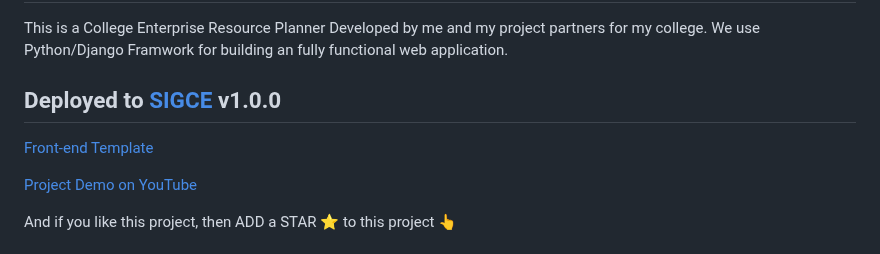
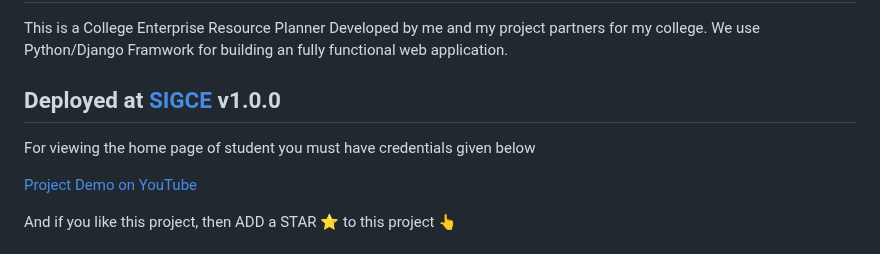
Before and after one commit to Ansarimajid/College-ERP, a Markdown page: README.md, the part around the change. Drawn GitHub-style.

Commit message:
Update README.md
Signed-off-by: Ansari Majid Ali <86536394+Ansarimajid@users.noreply.github.com>

```diff
--- a/README.md
+++ b/README.md
@@ -1,9 +1,9 @@
 # College Enterprise Resource Planner
 This is a College Enterprise Resource Planner Developed by me and my project partners for my college.
 We use Python/Django Framwork for building an fully functional web application.
-## Deployed to [SIGCE](http://sigce.ml "SIGCE") v1.0.0
+## Deployed at [SIGCE](http://sigce.ml "SIGCE") v1.0.0
 
-[Front-end Template](http://adminlte.io "Admin LTE.io")
+For viewing the home page of student you must have credentials given below
 
 
 [Project Demo on YouTube](https://www.youtube.com/watch?v=kArCR96m7uo "Django Student Management System Demo")
```
